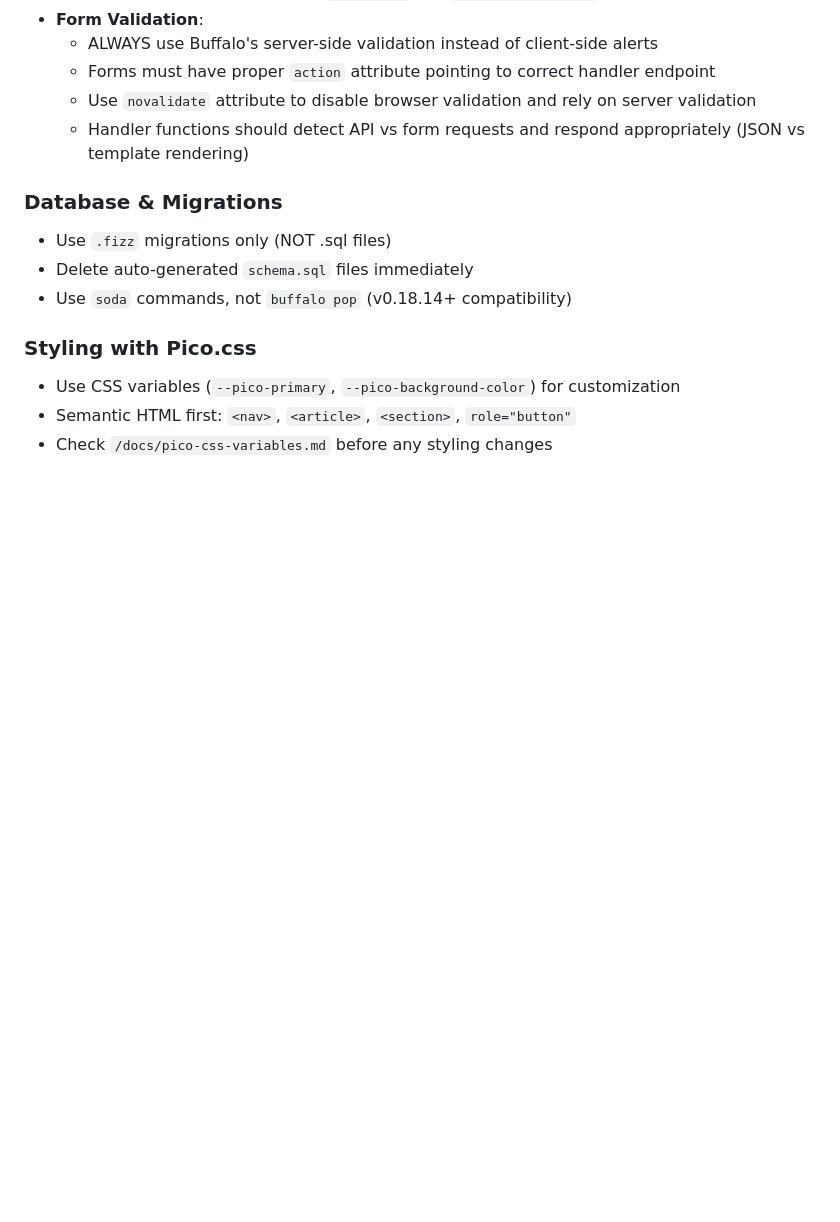
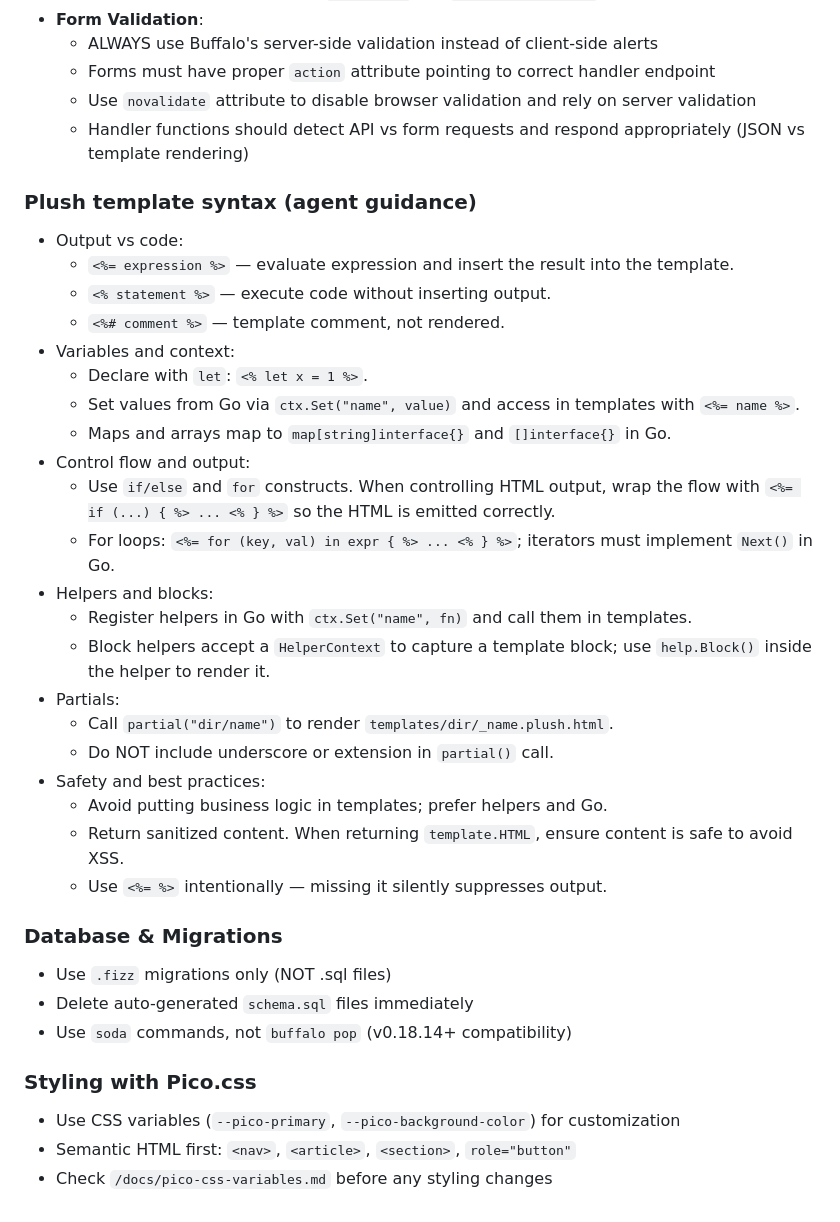
Before and after one commit to jbhicks/avrnpo.org, a Markdown page: AGENTS.md, the part around the change. GitHub-like rendering; blank space fills up the shorter version.

```diff
--- a/AGENTS.md
+++ b/AGENTS.md
@@ -51,6 +51,31 @@
   - Use `novalidate` attribute to disable browser validation and rely on server validation
   - Handler functions should detect API vs form requests and respond appropriately (JSON vs template rendering)
 
+### Plush template syntax (agent guidance)
+
+- Output vs code:
+  - `<%= expression %>` — evaluate expression and insert the result into the template.
+  - `<% statement %>` — execute code without inserting output.
+  - `<%# comment %>` — template comment, not rendered.
+- Variables and context:
+  - Declare with `let`: `<% let x = 1 %>`.
+  - Set values from Go via `ctx.Set("name", value)` and access in templates with `<%= name %>`.
+  - Maps and arrays map to `map[string]interface{}` and `[]interface{}` in Go.
+- Control flow and output:
+  - Use `if/else` and `for` constructs. When controlling HTML output, wrap the flow with `<%= if (...) { %> ... <% } %>` so the HTML is emitted correctly.
+  - For loops: `<%= for (key, val) in expr { %> ... <% } %>`; iterators must implement `Next()` in Go.
+- Helpers and blocks:
+  - Register helpers in Go with `ctx.Set("name", fn)` and call them in templates.
+  - Block helpers accept a `HelperContext` to capture a template block; use `help.Block()` inside the helper to render it.
+- Partials:
+  - Call `partial("dir/name")` to render `templates/dir/_name.plush.html`.
+  - Do NOT include underscore or extension in `partial()` call.
+- Safety and best practices:
+  - Avoid putting business logic in templates; prefer helpers and Go.
+  - Return sanitized content. When returning `template.HTML`, ensure content is safe to avoid XSS.
+  - Use `<%= %>` intentionally — missing it silently suppresses output.
+
+
 ### Database & Migrations
 - Use `.fizz` migrations only (NOT .sql files)
 - Delete auto-generated `schema.sql` files immediately
```
Also changed, not shown: .github/copilot-instructions.md (+32 -0 lines).
